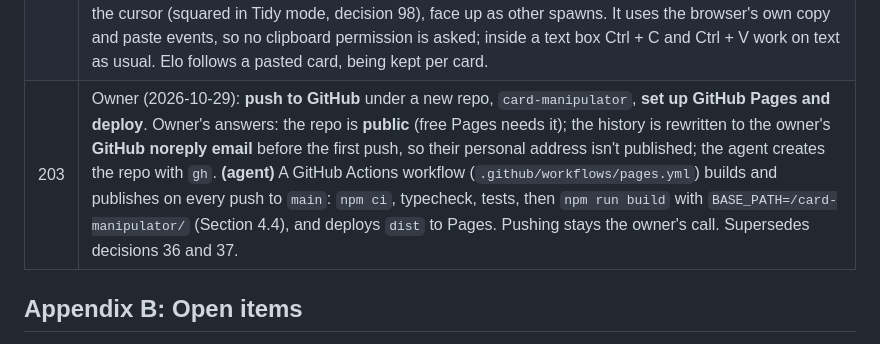
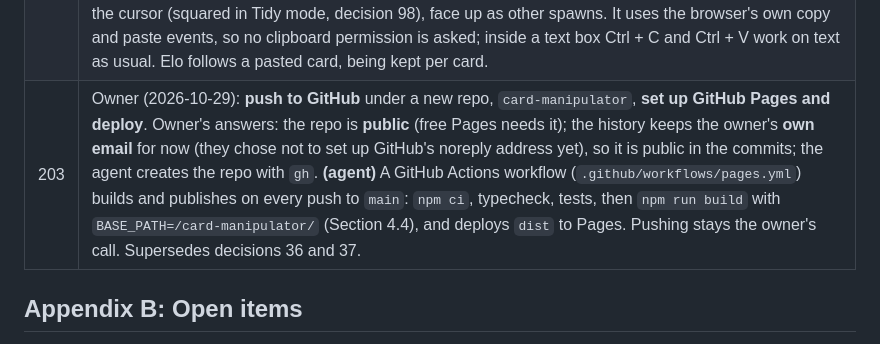
Before and after one commit to dazeyama/card-manipulator, a Markdown page: design_spec.md, the part around the change. GitHub-like rendering.

```diff
--- a/design_spec.md
+++ b/design_spec.md
@@ -1114,7 +1114,7 @@ All dated 2026-10-27, from the brainstorming session.
 | 200 | Owner (2026-10-29): the HUD's **🏆 (E) Rank** button sits **before** 📊 (C) Curve. |
 | 201 | Owner (2026-10-29): the colour curve button reads **🎨 (Shift C) Color**, instead of (⇧C) Colour. |
 | 202 | Owner (2026-10-29): **Ctrl + C** copies the selection and **Ctrl + V** pastes it, as if a list of those cards had been spawned **at the cursor, in a messy pile**. **(agent)** The copy is a plain decklist on the system clipboard, one line per printing and finish with a count (`2 Lightning Bolt (M11) 149 *F*`), so it pastes into Moxfield, notes and the like too. Pasting the cards this table just copied spawns them straight away, same printings and finishes; any other text is read as a decklist and looked up as the List tab does, so a list copied from a website pastes in too, with a note of anything not found. Pastes always arrive messy at the cursor (squared in Tidy mode, decision 98), face up as other spawns. It uses the browser's own copy and paste events, so no clipboard permission is asked; inside a text box Ctrl + C and Ctrl + V work on text as usual. Elo follows a pasted card, being kept per card. |
-| 203 | Owner (2026-10-29): **push to GitHub** under a new repo, `card-manipulator`, **set up GitHub Pages and deploy**. Owner's answers: the repo is **public** (free Pages needs it); the history is rewritten to the owner's **GitHub noreply email** before the first push, so their personal address isn't published; the agent creates the repo with `gh`. **(agent)** A GitHub Actions workflow (`.github/workflows/pages.yml`) builds and publishes on every push to `main`: `npm ci`, typecheck, tests, then `npm run build` with `BASE_PATH=/card-manipulator/` (Section 4.4), and deploys `dist` to Pages. Pushing stays the owner's call. Supersedes decisions 36 and 37. |
+| 203 | Owner (2026-10-29): **push to GitHub** under a new repo, `card-manipulator`, **set up GitHub Pages and deploy**. Owner's answers: the repo is **public** (free Pages needs it); the history keeps the owner's **own email** for now (they chose not to set up GitHub's noreply address yet), so it is public in the commits; the agent creates the repo with `gh`. **(agent)** A GitHub Actions workflow (`.github/workflows/pages.yml`) builds and publishes on every push to `main`: `npm ci`, typecheck, tests, then `npm run build` with `BASE_PATH=/card-manipulator/` (Section 4.4), and deploys `dist` to Pages. Pushing stays the owner's call. Supersedes decisions 36 and 37. |
 
 ## Appendix B: Open items
 
```
Also changed, not shown: CLAUDE.md (+1 -1 lines).
